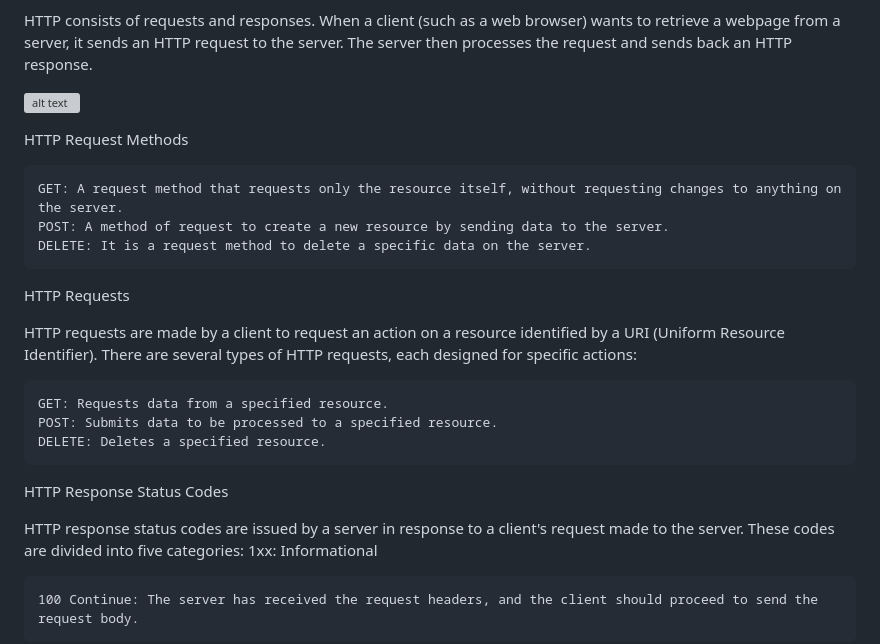
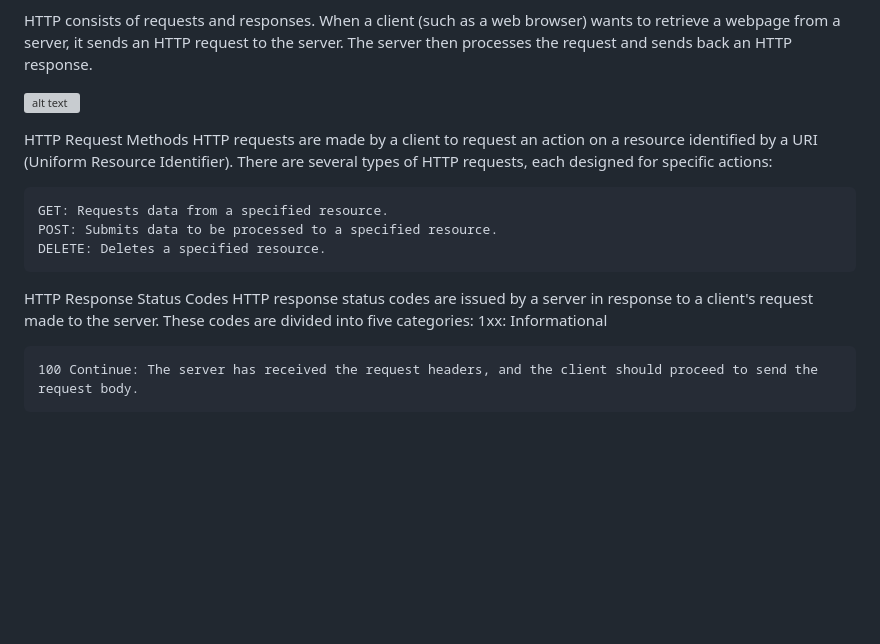
Before and after one commit to mvsgv/Webserv1, a Markdown page: README.md, the part around the change. Drawn GitHub-style; blank space fills up the shorter version; grey boxes are pictures that could not be loaded.

```diff
--- a/README.md
+++ b/README.md
@@ -28,13 +28,6 @@ HTTP consists of requests and responses. When a client (such as a web browser) w
 ![alt text](https://mdn.github.io/shared-assets/images/diagrams/http/messages/http-message-anatomy.svg)
 
 HTTP Request Methods
-
-    GET: A request method that requests only the resource itself, without requesting changes to anything on the server.
-    POST: A method of request to create a new resource by sending data to the server.
-    DELETE: It is a request method to delete a specific data on the server.
-
-HTTP Requests
-
 HTTP requests are made by a client to request an action on a resource identified by a URI (Uniform Resource Identifier). There are several types of HTTP requests, each designed for specific actions:
 
     GET: Requests data from a specified resource.
@@ -42,7 +35,6 @@ HTTP requests are made by a client to request an action on a resource identified
     DELETE: Deletes a specified resource.
 
 HTTP Response Status Codes
-
 HTTP response status codes are issued by a server in response to a client's request made to the server. These codes are divided into five categories:
 1xx: Informational
 
```
